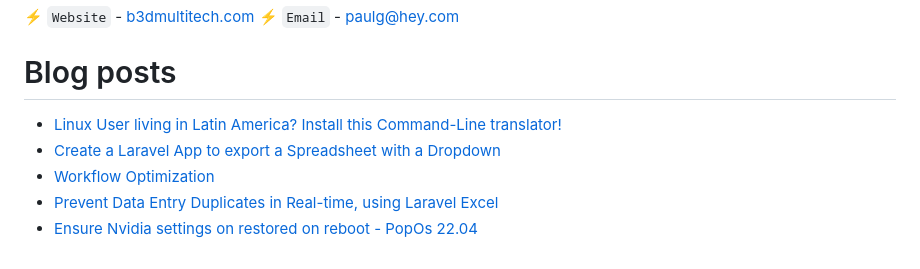
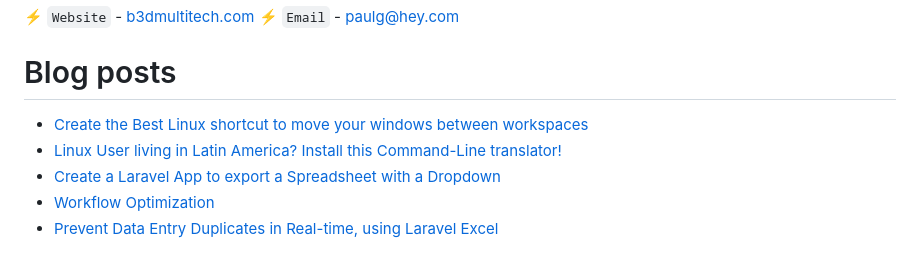
Before and after one commit to paulpreibisch/paulpreibisch, a Markdown page: README.md, the part around the change. Rendered like a GitHub page.

Commit message:
Updated with the latest blog posts

```diff
--- a/README.md
+++ b/README.md
@@ -33,9 +33,9 @@ I am currently employed as a Backend Programmer at Vistas Projects Limited, and
 
 # Blog posts
 <!-- BLOG-POST-LIST:START -->
+- [Create the Best Linux shortcut to move your windows between workspaces](https://dev.to/paulpreibisch/create-the-best-linux-shortcut-to-move-your-windows-between-workspaces-49gi)
 - [Linux User living in Latin America? Install this Command-Line translator!](https://dev.to/paulpreibisch/linux-user-living-in-latin-america-install-this-command-line-translator-fa2)
 - [Create a Laravel App to export a Spreadsheet with a Dropdown](https://dev.to/paulpreibisch/create-a-laravel-app-to-export-a-spreadsheet-with-a-dropdown-3nla)
 - [Workflow Optimization](https://dev.to/paulpreibisch/most-common-daily-use-of-phpstorm-4fj4)
 - [Prevent Data Entry Duplicates in Real-time, using Laravel Excel](https://dev.to/paulpreibisch/how-to-add-a-formula-to-prevent-duplicates-in-laravel-excel-2pap)
-- [Ensure Nvidia settings on restored on reboot - PopOs 22.04](https://dev.to/paulpreibisch/ensure-nvidia-settings-on-restored-on-reboot-popos-2204-4kj9)
 <!-- BLOG-POST-LIST:END -->
```
